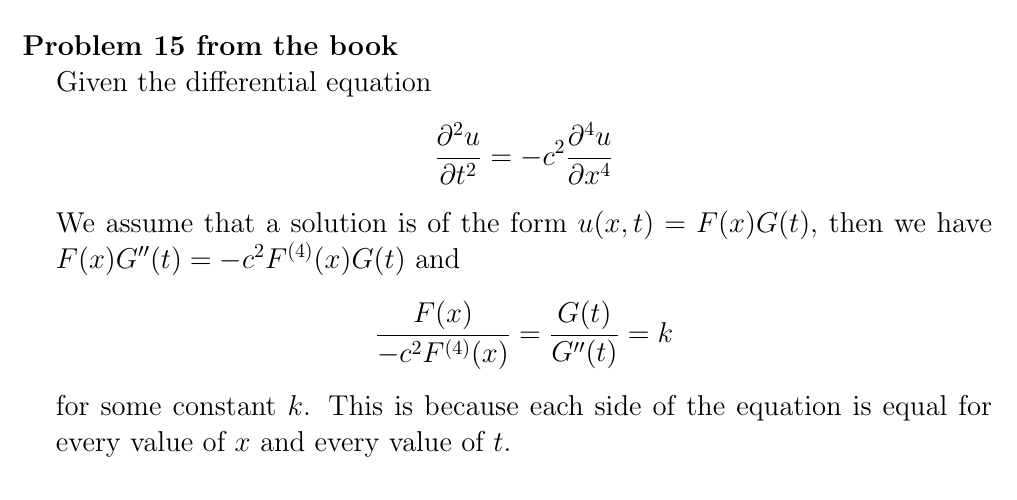
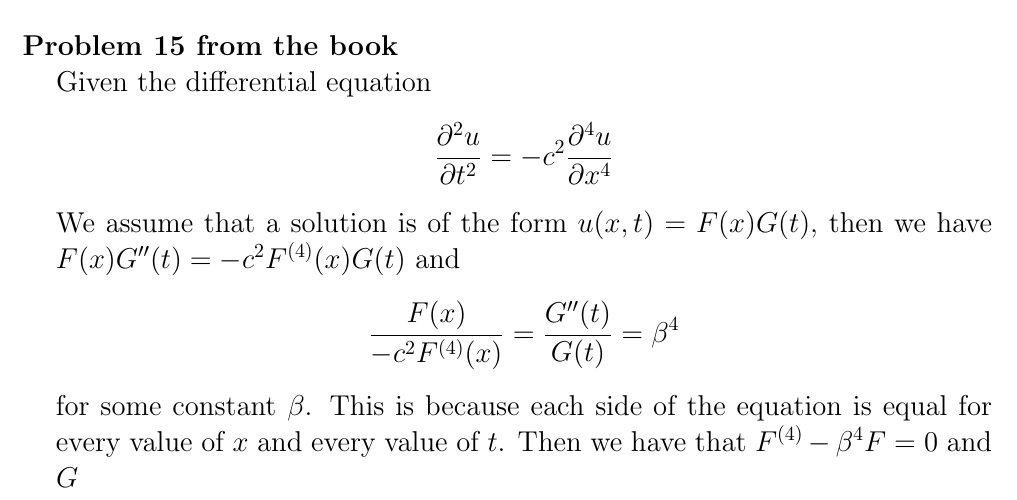
Before and after one commit to shawsa/m527-fall2017, a LaTeX problem sheet (hw8.tex): part of the page, cut so that both start at the same text. Compiled offline with pdfLaTeX.

Commit message:
hw8 working

```diff
--- a/hw8.tex
+++ b/hw8.tex
@@ -94,8 +94,8 @@
 	$$
 	We assume that a solution is of the form $u(x,t) = F(x)G(t)$, then we have $F(x)G^{\prime\prime}(t) = -c^2 F^{(4)}(x)G(t)$ and
 	$$
-	\frac{F(x)}{-c^2 F^{(4)}(x)} = \frac{G(t)}{G^{\prime\prime}(t)} = k
+	\frac{F(x)}{-c^2 F^{(4)}(x)} = \frac{G^{\prime\prime}(t)}{G(t)} = \beta^4
 	$$
-	for some constant $k$. This is because each side of the equation is equal for every value of $x$ and every value of $t$.
+	for some constant $\beta$. This is because each side of the equation is equal for every value of $x$ and every value of $t$. Then we have that $F^{(4)}- \beta^4F = 0$ and $G$
 
 \end{document}
```
Also changed, not shown: hw8.tex (2 more changed lines).
